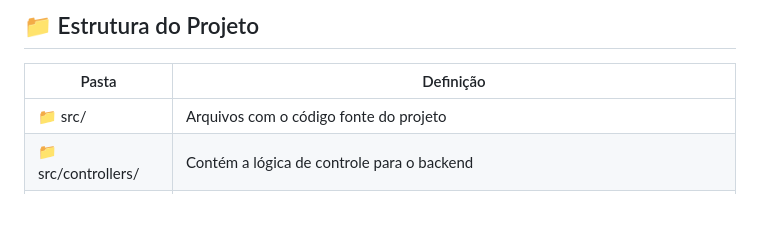
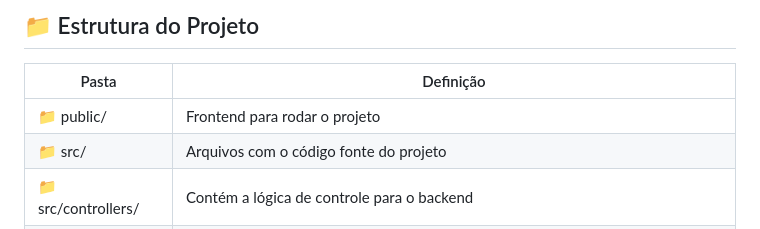
Before and after one commit to RafaelSM21/Atividade7_DWIII, a Markdown page: README.MD, the part around the change. GitHub-like rendering.

```diff
--- a/README.MD
+++ b/README.MD
@@ -33,6 +33,7 @@ Este projeto é uma aplicação para gerenciar despesas pessoais, permitindo que
 ## 📁 Estrutura do Projeto
 | Pasta                    | Definição                                                                                  |
 | ------------------------ | ------------------------------------------------------------------------------------------ |
+| 📁 public/                   | Frontend para rodar o projeto                                                 |
 | 📁 src/                   | Arquivos com o código fonte do projeto                                                     |
 | 📁 src/controllers/        | Contém a lógica de controle para o backend                                            |
 | 📁 src/models/             | Modelos Mongoose para o banco de dados                                     |
```
